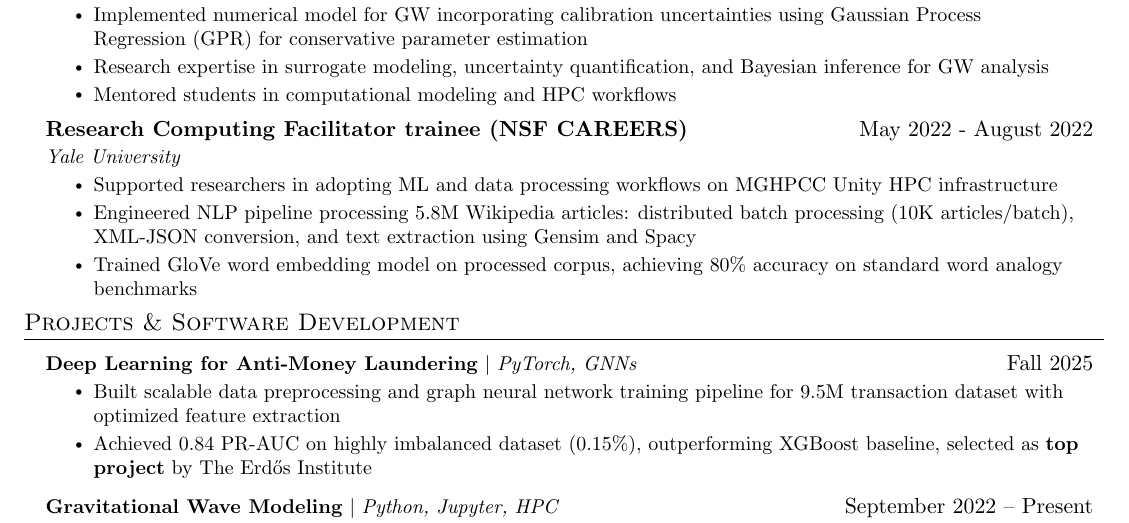
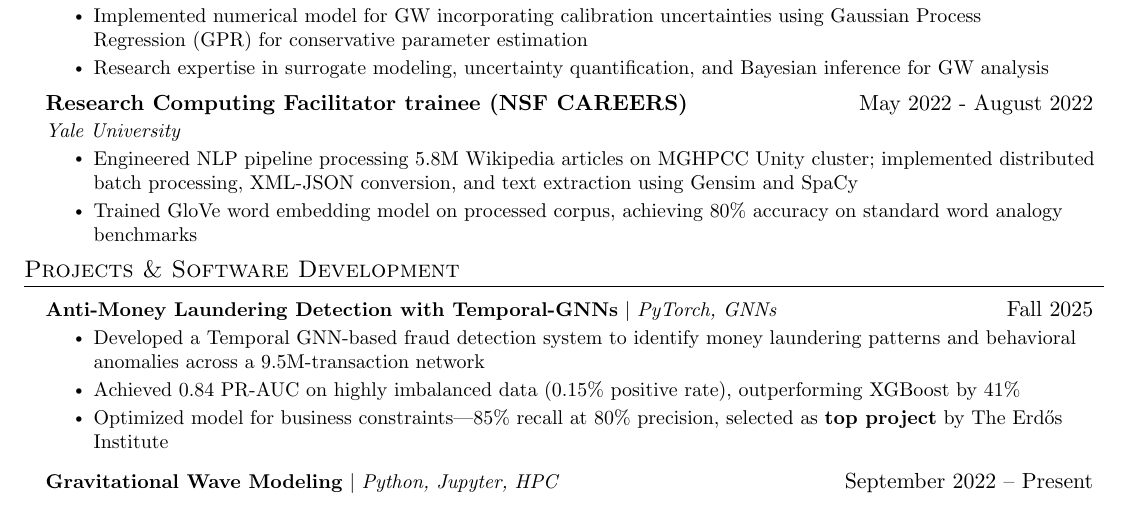
Before and after one commit to riteshbachhar/ritesh-cv, a LaTeX CV (rse_resume.tex): part of the page, cut so that both start at the same text. Compiled offline with pdfLaTeX.

```diff
--- a/general_resume.tex
+++ b/rse_resume.tex
@@ -161,7 +161,7 @@
         Gaussian Process Regression~(GPR) for conservative parameter estimation}
         \resumeItem{Research expertise in surrogate modeling, uncertainty quantification, and Bayesian inference for
         GW analysis}
-        \resumeItem{Mentored students in computational modeling and HPC workflows}
+        % \resumeItem{Mentored students in computational modeling and HPC workflows}
       \resumeItemListEnd
 
 % -----------Multiple Positions Heading-----------
@@ -178,13 +178,12 @@
       {Research Computing Facilitator trainee (NSF CAREERS)}{May 2022 - August 2022}
       {Yale University}{}
       \resumeItemListStart
-        \resumeItem{Supported researchers in adopting ML and data processing workflows on
-        MGHPCC Unity HPC infrastructure}
-        \resumeItem{Engineered NLP pipeline processing 5.8M Wikipedia articles:
-        distributed batch processing (10K articles/batch), XML-JSON conversion, and
-        text extraction using Gensim and Spacy}
+        \resumeItem{Engineered NLP pipeline processing 5.8M Wikipedia articles on MGHPCC Unity
+        cluster; implemented distributed batch processing, XML-JSON conversion, and text extraction
+        using Gensim and SpaCy}
         \resumeItem{Trained GloVe word embedding model on processed corpus, achieving
         80\% accuracy on standard word analogy benchmarks}
+
     \resumeItemListEnd
 
   \resumeSubHeadingListEnd
@@ -194,12 +193,14 @@
 \section{Projects \& Software Development}
     \resumeSubHeadingListStart
       \resumeProjectHeading
-          {\textbf{Deep Learning for Anti-Money Laundering} $|$ \emph{PyTorch, GNNs}}{Fall 2025}
+          {\textbf{Anti-Money Laundering Detection with Temporal-GNNs} $|$ \emph{PyTorch, GNNs}}{Fall 2025}
           \resumeItemListStart
-            \resumeItem{Built scalable data preprocessing and graph neural network training pipeline for
-            9.5M transaction dataset with optimized feature extraction}
-            \resumeItem{Achieved 0.84 PR-AUC on highly imbalanced dataset~(0.15\%),
-            outperforming XGBoost baseline, selected as \textbf{top project} by The Erd\H{o}s Institute}
+            \resumeItem{Developed a Temporal GNN-based fraud detection system to identify money laundering
+            patterns and behavioral anomalies across a 9.5M-transaction network}
+            \resumeItem{Achieved 0.84 PR-AUC on highly imbalanced data (0.15\% positive rate),
+            outperforming XGBoost by 41\%}
+            \resumeItem{Optimized model for business constraints—85\% recall at 80\% precision,
+            selected as \textbf{top project} by The Erd\H{o}s Institute}
           \resumeItemListEnd
 
       \resumeProjectHeading
```
Also changed, not shown: 1 other file.
